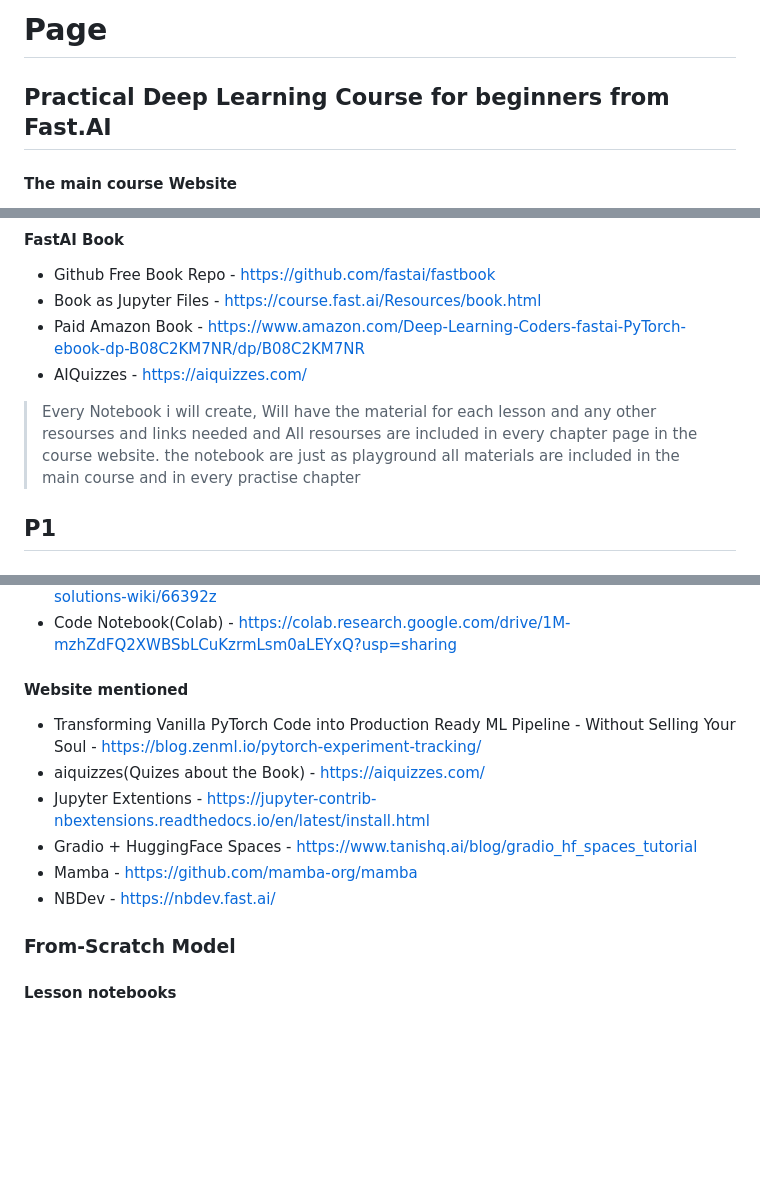
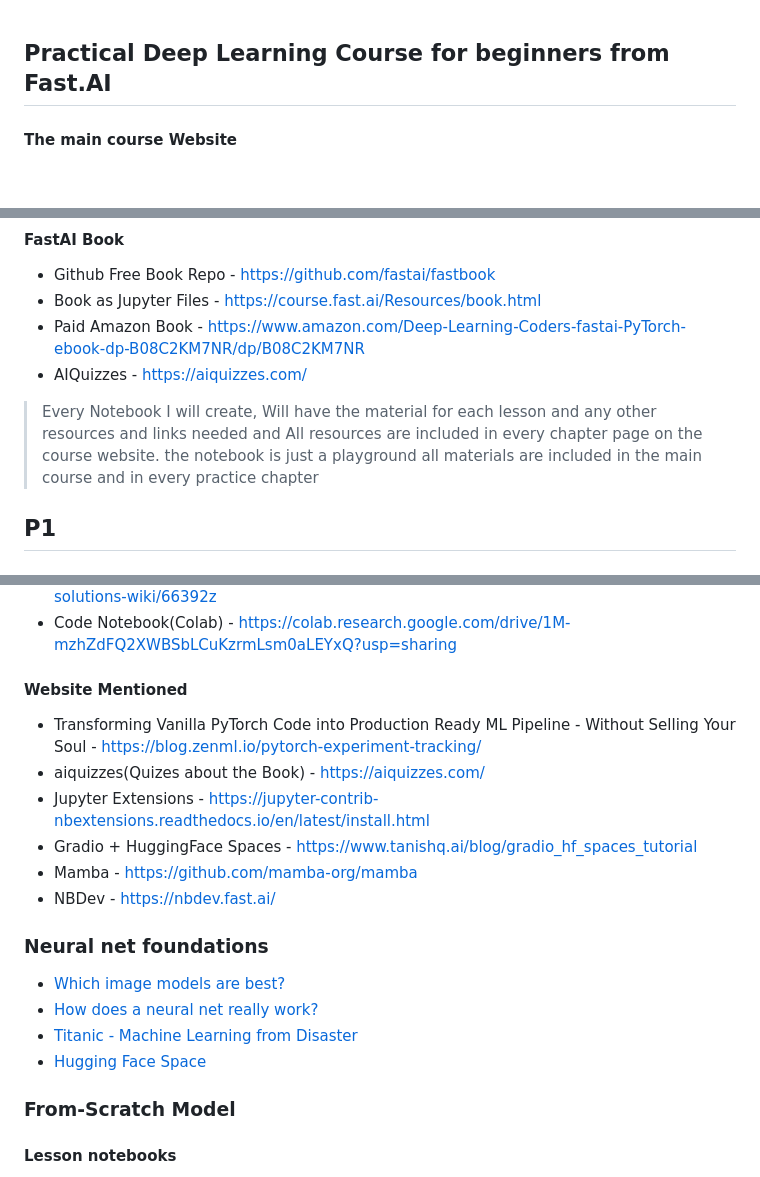
Before and after one commit to E1250/practical-deeplearning-fastai, a Markdown page: README.md, 3 parts joined by grey strips. Rendered like a GitHub page; blank space fills up the shorter version.

```diff
--- a/README.md
+++ b/README.md
@@ -1,5 +1,3 @@
-# Page
-
 ## Practical Deep Learning Course for beginners from Fast.AI
 
 #### The main course Website
@@ -14,7 +12,7 @@
 * Book as Jupyter Files - https://course.fast.ai/Resources/book.html
 * Paid Amazon Book - https://www.amazon.com/Deep-Learning-Coders-fastai-PyTorch-ebook-dp-B08C2KM7NR/dp/B08C2KM7NR
 * AIQuizzes - https://aiquizzes.com/
-> Every Notebook i will create, Will have the material for each lesson and any other resourses and links needed and All resourses are included in every chapter page in the course website. the notebook are just as playground all materials are included in the main course and in every practise chapter
+> Every Notebook I will create, Will have the material for each lesson and any other resources and links needed and All resources are included in every chapter page on the course website. the notebook is just a playground all materials are included in the main course and in every practice chapter
 
 ## P1
 
@@ -41,13 +39,25 @@ Websites mentioned
 * Chapter Page - https://course.fast.ai/Lessons/lesson2.html
 * Chapter Questions Solutions - https://forums.fast.ai/t/fastbook-chapter-2-questionnaire-solutions-wiki/66392z
 * Code Notebook(Colab) - https://colab.research.google.com/drive/1M-mzhZdFQ2XWBSbLCuKzrmLsm0aLEYxQ?usp=sharing
-#### Website mentioned
+#### Website Mentioned
 * Transforming Vanilla PyTorch Code into Production Ready ML Pipeline - Without Selling Your Soul - https://blog.zenml.io/pytorch-experiment-tracking/
 * aiquizzes(Quizes about the Book) - https://aiquizzes.com/
-* Jupyter Extentions - https://jupyter-contrib-nbextensions.readthedocs.io/en/latest/install.html
+* Jupyter Extensions - https://jupyter-contrib-nbextensions.readthedocs.io/en/latest/install.html
 * Gradio + HuggingFace Spaces - https://www.tanishq.ai/blog/gradio_hf_spaces_tutorial
 * Mamba - https://github.com/mamba-org/mamba
 * NBDev - https://nbdev.fast.ai/
+
+### Neural net foundations
+* [Which image models are best?](https://www.kaggle.com/code/jhoward/which-image-models-are-best/)
+* [How does a neural net really work?](https://www.kaggle.com/code/jhoward/how-does-a-neural-net-really-work)
+* [Titanic - Machine Learning from Disaster](https://www.kaggle.com/competitions/titanic/)
+* [Hugging Face Space](https://huggingface.co/spaces/jph00/pets/tree/main)
+
+
+
+
+
+
 ### From-Scratch Model
 
 #### Lesson notebooks
```
